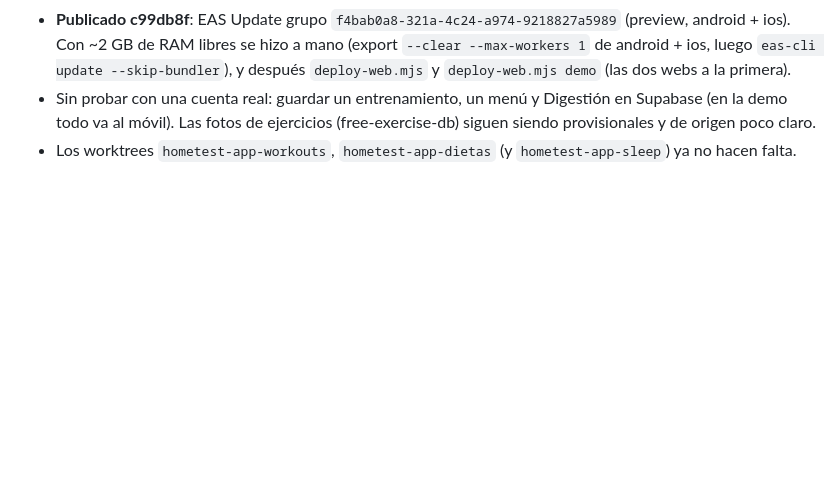
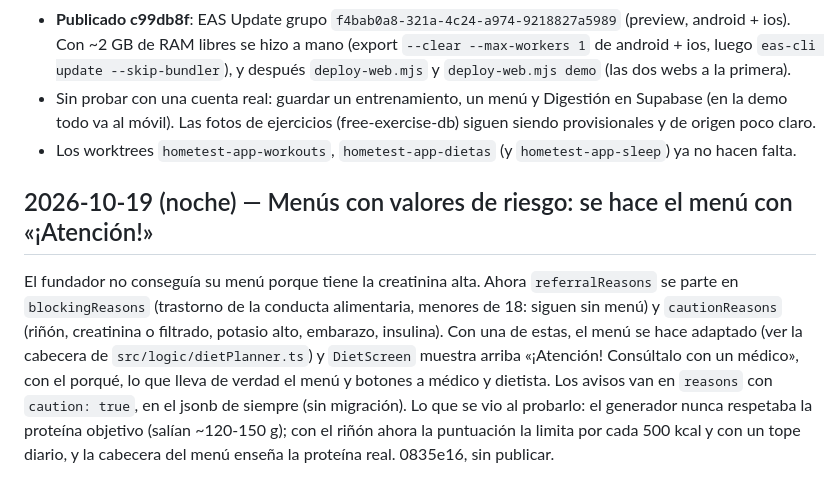
Before and after one commit to AstorAmor/HomeTest, a Markdown page: HANDOFF.md, the part around the change. GitHub-like rendering; blank space fills up the shorter version.

Commit message:
Handoff: menús con «¡Atención!» con valores de riesgo (0835e16)
Co-Authored-By: Claude Opus 5.5 <noreply@anthropic.com>

```diff
--- a/HANDOFF.md
+++ b/HANDOFF.md
@@ -1190,3 +1190,14 @@ Con el OK del fundador («migra lo de digestión y demás», «publica y push»)
 - Sin probar con una cuenta real: guardar un entrenamiento, un menú y Digestión en Supabase (en la demo todo va al
   móvil). Las fotos de ejercicios (free-exercise-db) siguen siendo provisionales y de origen poco claro.
 - Los worktrees `hometest-app-workouts`, `hometest-app-dietas` (y `hometest-app-sleep`) ya no hacen falta.
+
+## 2026-10-19 (noche) — Menús con valores de riesgo: se hace el menú con «¡Atención!»
+
+El fundador no conseguía su menú porque tiene la creatinina alta. Ahora `referralReasons` se parte en `blockingReasons`
+(trastorno de la conducta alimentaria, menores de 18: siguen sin menú) y `cautionReasons` (riñón, creatinina o
+filtrado, potasio alto, embarazo, insulina). Con una de estas, el menú se hace adaptado (ver la cabecera de
+`src/logic/dietPlanner.ts`) y `DietScreen` muestra arriba «¡Atención! Consúltalo con un médico», con el porqué, lo
+que lleva de verdad el menú y botones a médico y dietista. Los avisos van en `reasons` con `caution: true`, en el
+jsonb de siempre (sin migración). Lo que se vio al probarlo: el generador nunca respetaba la proteína objetivo (salían
+~120-150 g); con el riñón ahora la puntuación la limita por cada 500 kcal y con un tope diario, y la cabecera del
+menú enseña la proteína real. 0835e16, sin publicar.
```
